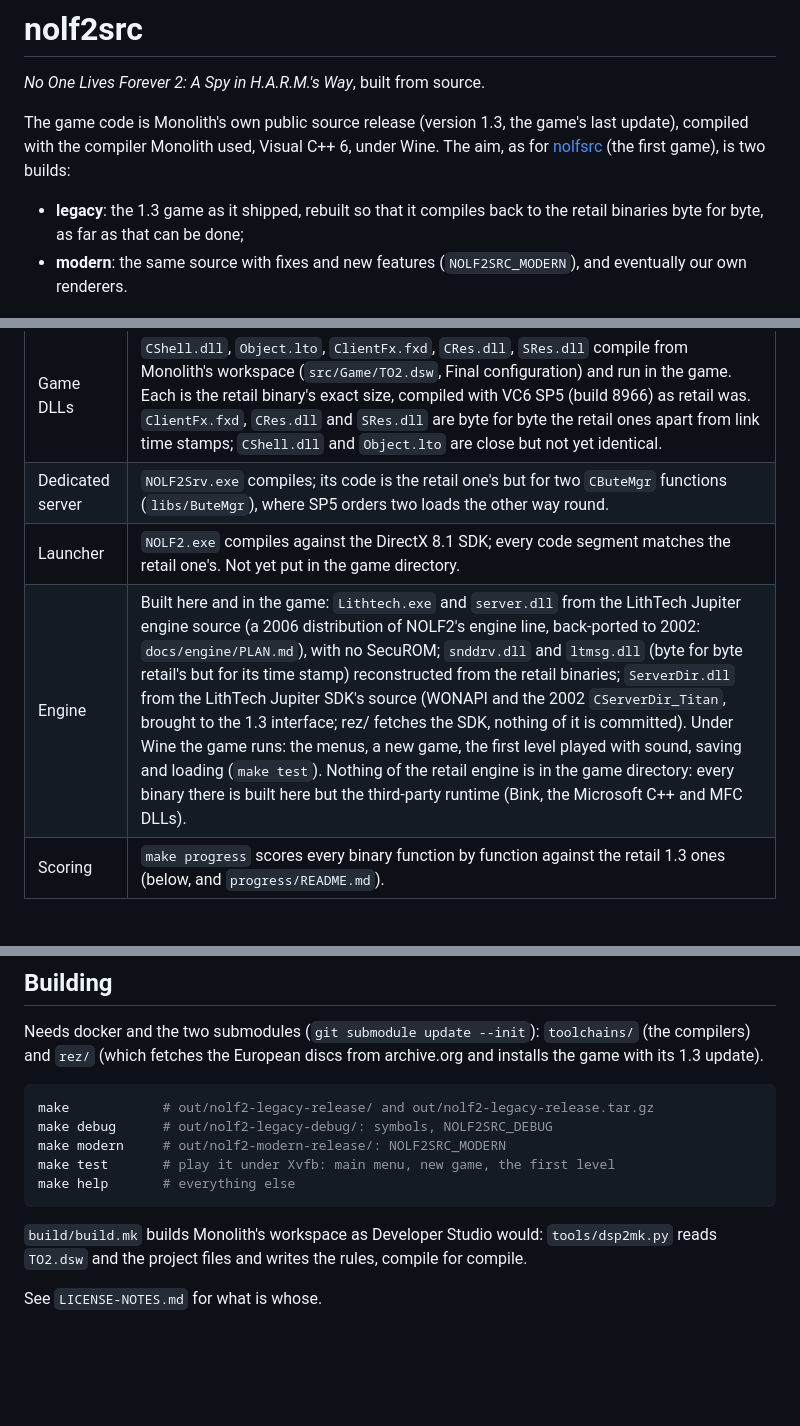
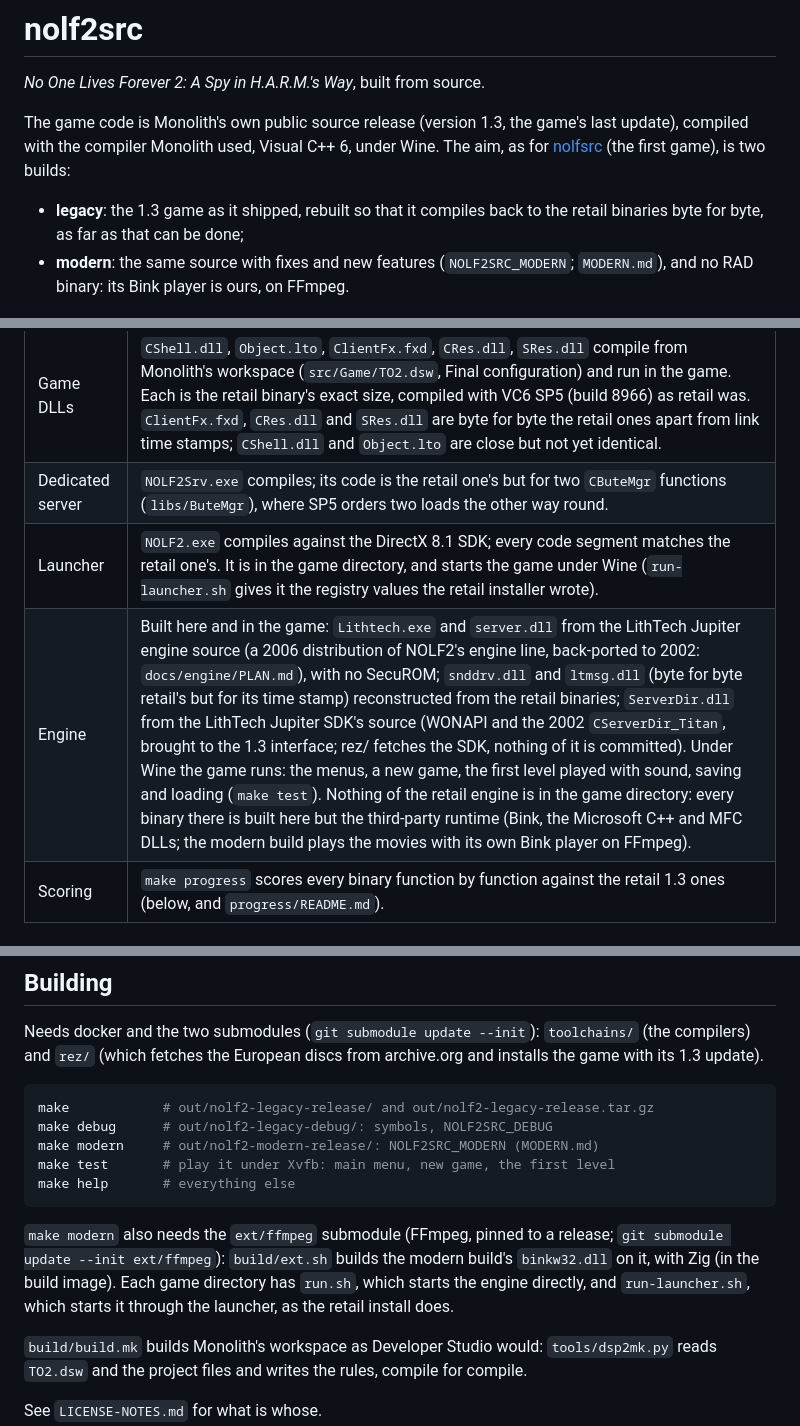
Before and after one commit to nolffan/nolf2src, a Markdown page: README.md, 3 parts joined by grey strips. GitHub-like rendering; blank space fills up the shorter version.

````diff
--- a/README.md
+++ b/README.md
@@ -9,8 +9,8 @@ under Wine. The aim, as for [nolfsrc](https://github.com/nolffan/nolfsrc)
 
 - **legacy**: the 1.3 game as it shipped, rebuilt so that it compiles back
   to the retail binaries byte for byte, as far as that can be done;
-- **modern**: the same source with fixes and new features (`NOLF2SRC_MODERN`),
-  and eventually our own renderers.
+- **modern**: the same source with fixes and new features (`NOLF2SRC_MODERN`;
+  `MODERN.md`), and no RAD binary: its Bink player is ours, on FFmpeg.
 
 <p align="center">
   <img src="screenshots/screenshot01.png" alt="The main menu, running from this build" width="49%">
@@ -23,8 +23,8 @@ under Wine. The aim, as for [nolfsrc](https://github.com/nolffan/nolfsrc)
 |---|---|
 | Game DLLs | `CShell.dll`, `Object.lto`, `ClientFx.fxd`, `CRes.dll`, `SRes.dll` compile from Monolith's workspace (`src/Game/TO2.dsw`, Final configuration) and run in the game. Each is the retail binary's exact size, compiled with VC6 SP5 (build 8966) as retail was. `ClientFx.fxd`, `CRes.dll` and `SRes.dll` are byte for byte the retail ones apart from link time stamps; `CShell.dll` and `Object.lto` are close but not yet identical. |
 | Dedicated server | `NOLF2Srv.exe` compiles; its code is the retail one's but for two `CButeMgr` functions (`libs/ButeMgr`), where SP5 orders two loads the other way round. |
-| Launcher | `NOLF2.exe` compiles against the DirectX 8.1 SDK; every code segment matches the retail one's. Not yet put in the game directory. |
-| Engine | Built here and in the game: `Lithtech.exe` and `server.dll` from the LithTech Jupiter engine source (a 2006 distribution of NOLF2's engine line, back-ported to 2002: `docs/engine/PLAN.md`), with no SecuROM; `snddrv.dll` and `ltmsg.dll` (byte for byte retail's but for its time stamp) reconstructed from the retail binaries; `ServerDir.dll` from the LithTech Jupiter SDK's source (WONAPI and the 2002 `CServerDir_Titan`, brought to the 1.3 interface; rez/ fetches the SDK, nothing of it is committed). Under Wine the game runs: the menus, a new game, the first level played with sound, saving and loading (`make test`). Nothing of the retail engine is in the game directory: every binary there is built here but the third-party runtime (Bink, the Microsoft C++ and MFC DLLs). |
+| Launcher | `NOLF2.exe` compiles against the DirectX 8.1 SDK; every code segment matches the retail one's. It is in the game directory, and starts the game under Wine (`run-launcher.sh` gives it the registry values the retail installer wrote). |
+| Engine | Built here and in the game: `Lithtech.exe` and `server.dll` from the LithTech Jupiter engine source (a 2006 distribution of NOLF2's engine line, back-ported to 2002: `docs/engine/PLAN.md`), with no SecuROM; `snddrv.dll` and `ltmsg.dll` (byte for byte retail's but for its time stamp) reconstructed from the retail binaries; `ServerDir.dll` from the LithTech Jupiter SDK's source (WONAPI and the 2002 `CServerDir_Titan`, brought to the 1.3 interface; rez/ fetches the SDK, nothing of it is committed). Under Wine the game runs: the menus, a new game, the first level played with sound, saving and loading (`make test`). Nothing of the retail engine is in the game directory: every binary there is built here but the third-party runtime (Bink, the Microsoft C++ and MFC DLLs; the modern build plays the movies with its own Bink player on FFmpeg). |
 | Scoring | `make progress` scores every binary function by function against the retail 1.3 ones (below, and `progress/README.md`). |
 
 ## Progress
@@ -74,10 +74,17 @@ from archive.org and installs the game with its 1.3 update).
 ```sh
 make            # out/nolf2-legacy-release/ and out/nolf2-legacy-release.tar.gz
 make debug      # out/nolf2-legacy-debug/: symbols, NOLF2SRC_DEBUG
-make modern     # out/nolf2-modern-release/: NOLF2SRC_MODERN
+make modern     # out/nolf2-modern-release/: NOLF2SRC_MODERN (MODERN.md)
 make test       # play it under Xvfb: main menu, new game, the first level
 make help       # everything else
 ```
+
+`make modern` also needs the `ext/ffmpeg` submodule (FFmpeg, pinned to a
+release; `git submodule update --init ext/ffmpeg`): `build/ext.sh` builds
+the modern build's `binkw32.dll` on it, with Zig (in the build image).
+Each game directory has `run.sh`, which starts the engine directly, and
+`run-launcher.sh`, which starts it through the launcher, as the retail
+install does.
 
 `build/build.mk` builds Monolith's workspace as Developer Studio would:
 `tools/dsp2mk.py` reads `TO2.dsw` and the project files and writes the
````
Also changed, not shown: LICENSE-NOTES.md (+10 -1 lines), MODERN.md (added, +94 -0 lines).
